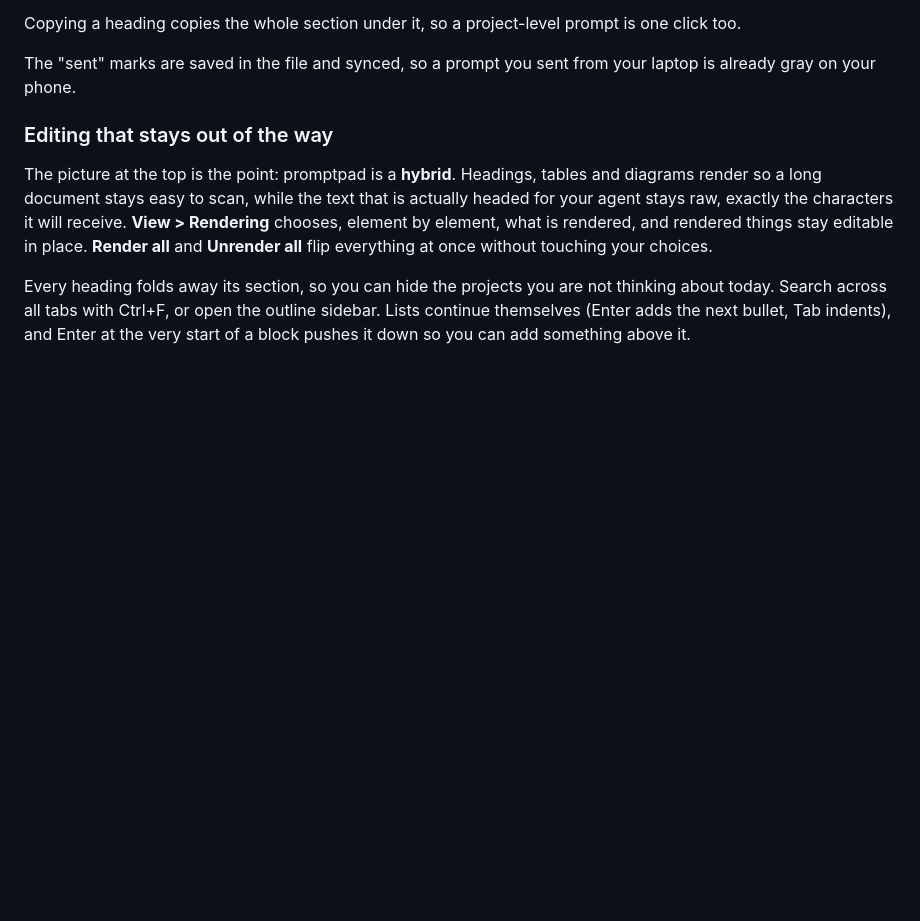
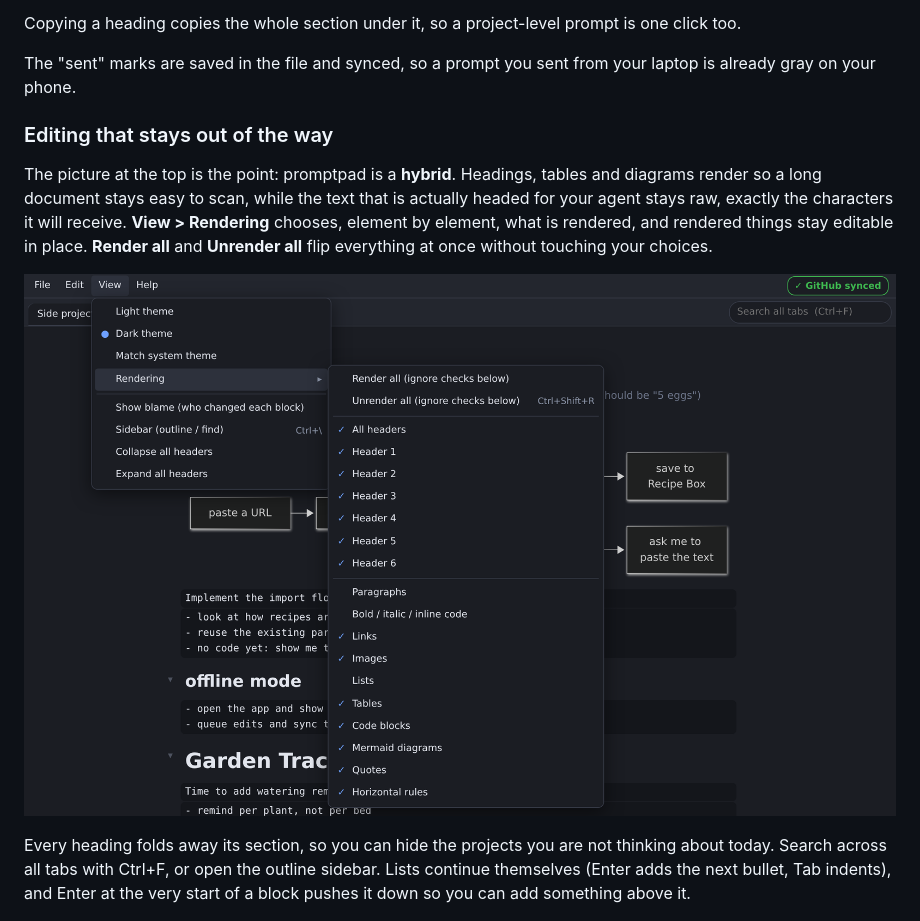
Before and after one commit to jthunderbird/promptpad, a Markdown page: README.md, the part around the change. Drawn GitHub-style; pictures changed too: docs/img/rendering-menu.png (added); blank space fills up the shorter version.

```diff
--- a/README.md
+++ b/README.md
@@ -32,6 +32,8 @@ The "sent" marks are saved in the file and synced, so a prompt you sent from you
 ### Editing that stays out of the way
 
 The picture at the top is the point: promptpad is a **hybrid**. Headings, tables and diagrams render so a long document stays easy to scan, while the text that is actually headed for your agent stays raw, exactly the characters it will receive. **View > Rendering** chooses, element by element, what is rendered, and rendered things stay editable in place. **Render all** and **Unrender all** flip everything at once without touching your choices.
+
+![The View menu with the Rendering submenu: pick what renders, element by element](docs/img/rendering-menu.png)
 
 Every heading folds away its section, so you can hide the projects you are not thinking about today. Search across all tabs with Ctrl+F, or open the outline sidebar. Lists continue themselves (Enter adds the next bullet, Tab indents), and Enter at the very start of a block pushes it down so you can add something above it.
 
```
Also changed, not shown: 1 other file.
